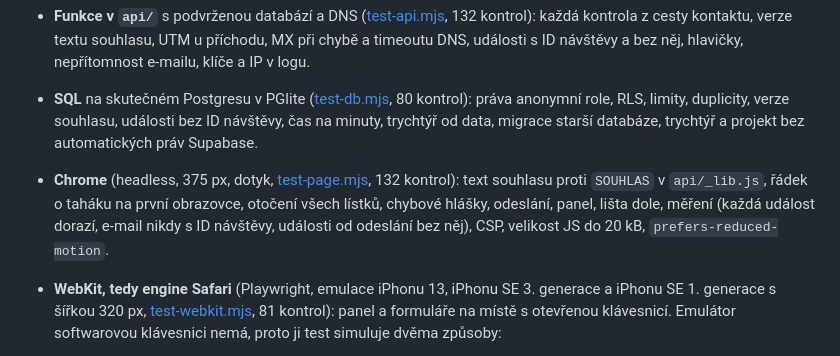
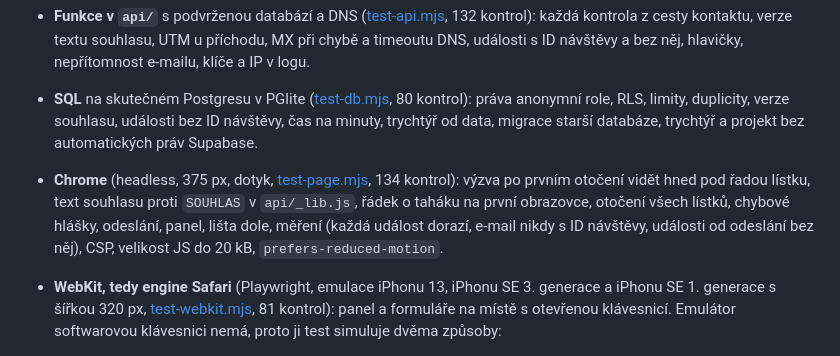
Before and after one commit to DanielKuchvalek/etf-landing, a Markdown page: docs/testovani.md, the part around the change. Rendered like a GitHub page.

```diff
--- a/docs/testovani.md
+++ b/docs/testovani.md
@@ -8,7 +8,7 @@ Skripty a návod jsou ve [scripts/](../scripts/README.md). Všechny vracejí nen
 
 - **Funkce v `api/`** s podvrženou databází a DNS ([test-api.mjs](../scripts/test-api.mjs), 132 kontrol): každá kontrola z cesty kontaktu, verze textu souhlasu, UTM u příchodu, MX při chybě a timeoutu DNS, události s ID návštěvy a bez něj, hlavičky, nepřítomnost e-mailu, klíče a IP v logu.
 - **SQL** na skutečném Postgresu v PGlite ([test-db.mjs](../scripts/test-db.mjs), 80 kontrol): práva anonymní role, RLS, limity, duplicity, verze souhlasu, události bez ID návštěvy, čas na minuty, trychtýř od data, migrace starší databáze, trychtýř a projekt bez automatických práv Supabase.
-- **Chrome** (headless, 375 px, dotyk, [test-page.mjs](../scripts/test-page.mjs), 132 kontrol): text souhlasu proti `SOUHLAS` v `api/_lib.js`, řádek o taháku na první obrazovce, otočení všech lístků, chybové hlášky, odeslání, panel, lišta dole, měření (každá událost dorazí, e-mail nikdy s ID návštěvy, události od odeslání bez něj), CSP, velikost JS do 20 kB, `prefers-reduced-motion`.
+- **Chrome** (headless, 375 px, dotyk, [test-page.mjs](../scripts/test-page.mjs), 134 kontrol): výzva po prvním otočení vidět hned pod řadou lístku, text souhlasu proti `SOUHLAS` v `api/_lib.js`, řádek o taháku na první obrazovce, otočení všech lístků, chybové hlášky, odeslání, panel, lišta dole, měření (každá událost dorazí, e-mail nikdy s ID návštěvy, události od odeslání bez něj), CSP, velikost JS do 20 kB, `prefers-reduced-motion`.
 - **WebKit, tedy engine Safari** (Playwright, emulace iPhonu 13, iPhonu SE 3. generace a iPhonu SE 1. generace s šířkou 320 px, [test-webkit.mjs](../scripts/test-webkit.mjs), 81 kontrol): panel a formuláře na místě s otevřenou klávesnicí. Emulátor softwarovou klávesnici nemá, proto ji test simuluje dvěma způsoby:
   - jako iOS: layout viewport zůstane, zmenší se jen `visualViewport` a viditelná oblast se posune k poli,
   - jako Android: zmenší se celé okno.
```
Also changed, not shown: ai-log/denik.md (+23 -0 lines), docs/technicka-rozhodnuti.md (+1 -1 lines).
